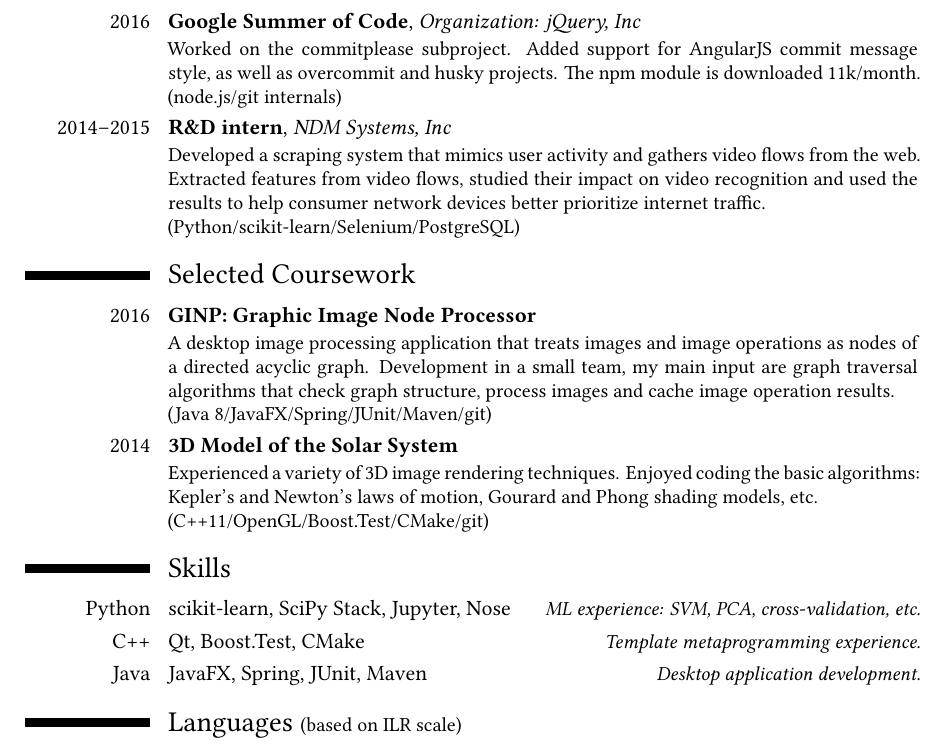
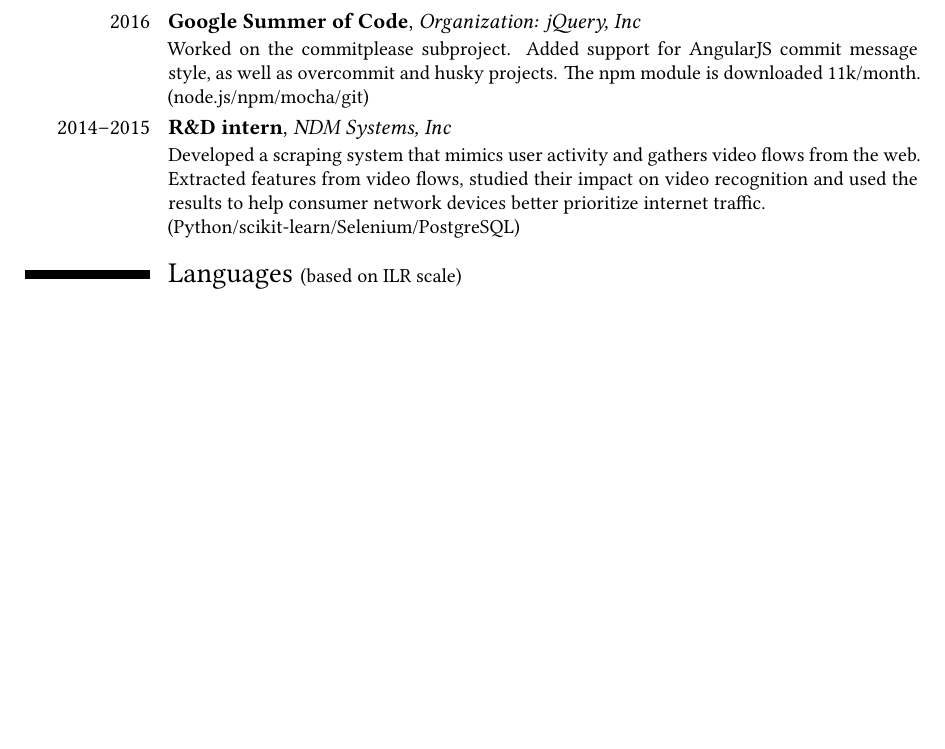
Before and after one commit to alisianoi/cv, a LaTeX CV (cv_lisianoy_base_en.tex): part of the page, cut so that both start at the same text, the shorter picture padded with empty space. Compiled offline with XeLaTeX.

Commit message:
Remove coursework, add more javascript-related tools

```diff
--- a/cv_lisianoy_base_en.tex
+++ b/cv_lisianoy_base_en.tex
@@ -72,7 +72,7 @@
 %%     \hypersetup{colorlinks,urlcolor=cyan}
 %% }
 
-%\photo[100pt][0.4pt]{picture}
+\photo[100pt][0.4pt]{picture}
 \begin{document}
 \makecvtitle
 
@@ -92,22 +92,22 @@
 \section{Experience}
 \cventry{2016}{Google Summer of Code}
         {Organization: jQuery, Inc}{}
-        {}{Worked on the \href{https://github.com/jzaefferer/commitplease/}{commitplease} subproject. Added support for AngularJS commit message style, as well as \href{https://github.com/brigade/overcommit}{overcommit} and \href{https://github.com/typicode/husky}{husky} projects. The npm module is \href{https://www.npmjs.com/package/commitplease}{downloaded 11k/month}. (node.js/git internals)}
+        {}{Worked on the \href{https://github.com/jzaefferer/commitplease/}{commitplease} subproject. Added support for AngularJS commit message style, as well as \href{https://github.com/brigade/overcommit}{overcommit} and \href{https://github.com/typicode/husky}{husky} projects. The npm module is \href{https://www.npmjs.com/package/commitplease}{downloaded 11k/month}. (node.js/npm/mocha/git)}
 \cventry{2014--2015}{R\&D intern}
         {NDM Systems, Inc}
         {}{}
         {Developed a scraping system that mimics user activity and gathers video flows from the web. Extracted features from video flows, studied their impact on video recognition and used the results to help consumer network devices better prioritize internet traffic. \\ (Python/scikit-learn/Selenium/PostgreSQL)}
 
-\section{Selected Coursework}
-\cventry{2016}{GINP: Graphic Image Node Processor}
-        {}{}{}{A desktop image processing application that treats images and image operations as nodes of a directed acyclic graph. Development in a small team, my main input are graph traversal algorithms that check graph structure, process images and cache image operation results. \\ (Java 8/JavaFX/Spring/JUnit/Maven/git)}
+%% \section{Selected Coursework}
+%% \cventry{2016}{GINP: Graphic Image Node Processor}
+%%         {}{}{}{A desktop image processing application that treats images and image operations as nodes of a directed acyclic graph. Development in a small team, my main input are graph traversal algorithms that check graph structure, process images and cache image operation results. \\ (Java 8/JavaFX/Spring/JUnit/Maven/git)}
 
-\cventry{2014}{3D Model of the Solar System}
-        {}{}{}{Experienced a variety of 3D image rendering techniques. Enjoyed coding the basic algorithms: Kepler's and Newton's laws of motion, Gourard and Phong shading models, etc. \\ (C++11/OpenGL/Boost.Test/CMake/git)}
-\section{Skills}
-\cvitemwithcomment{Python}{scikit-learn, SciPy Stack, Jupyter, Nose}{ML experience: SVM, PCA, cross-validation, etc.}
-\cvitemwithcomment{C++}{Qt, Boost.Test, CMake}{Template metaprogramming experience.}
-\cvitemwithcomment{Java}{JavaFX, Spring, JUnit, Maven}{Desktop application development.}
+%% \cventry{2014}{3D Model of the Solar System}
+%%         {}{}{}{Experienced a variety of 3D image rendering techniques. Enjoyed coding the basic algorithms: Kepler's and Newton's laws of motion, Gourard and Phong shading models, etc. \\ (C++11/OpenGL/Boost.Test/CMake/git)}
+%% \section{Skills}
+%% \cvitemwithcomment{Python}{scikit-learn, SciPy Stack, Jupyter, Nose}{ML experience: SVM, PCA, cross-validation, etc.}
+%% \cvitemwithcomment{C++}{Qt, Boost.Test, CMake}{Template metaprogramming experience.}
+%% \cvitemwithcomment{Java}{JavaFX, Spring, JUnit, Maven}{Desktop application development.}
 
 \section{Languages \small{(based on ILR scale)}}
 \cvitemwithcomment{Russian}{Native or bilingual proficiency}{}
```
